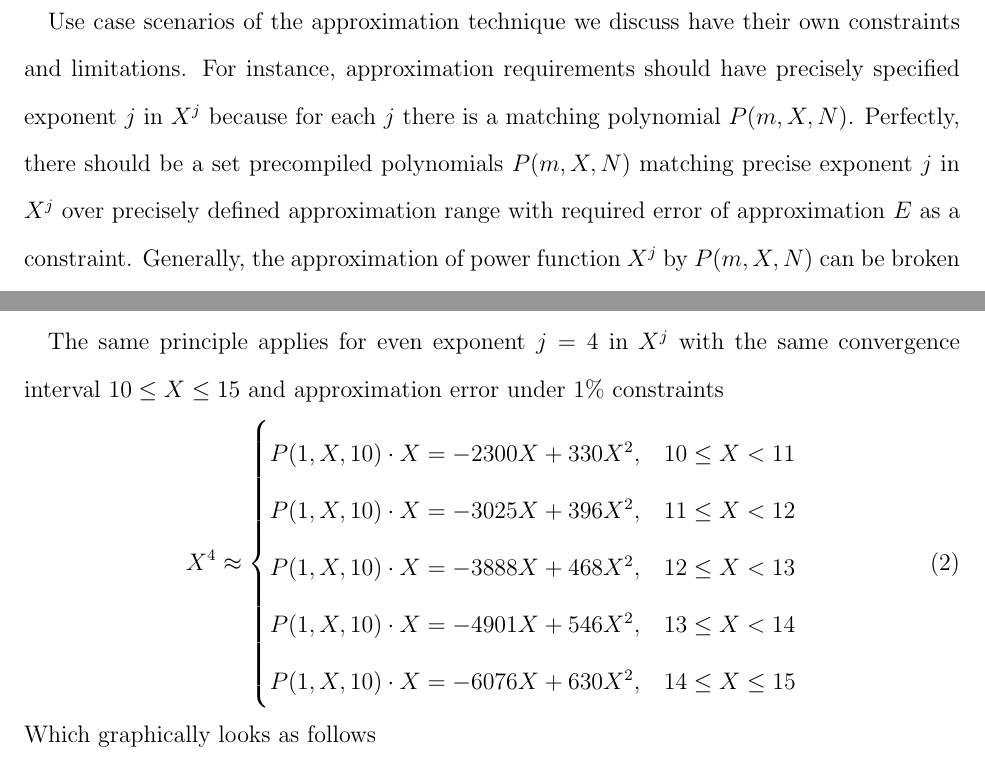
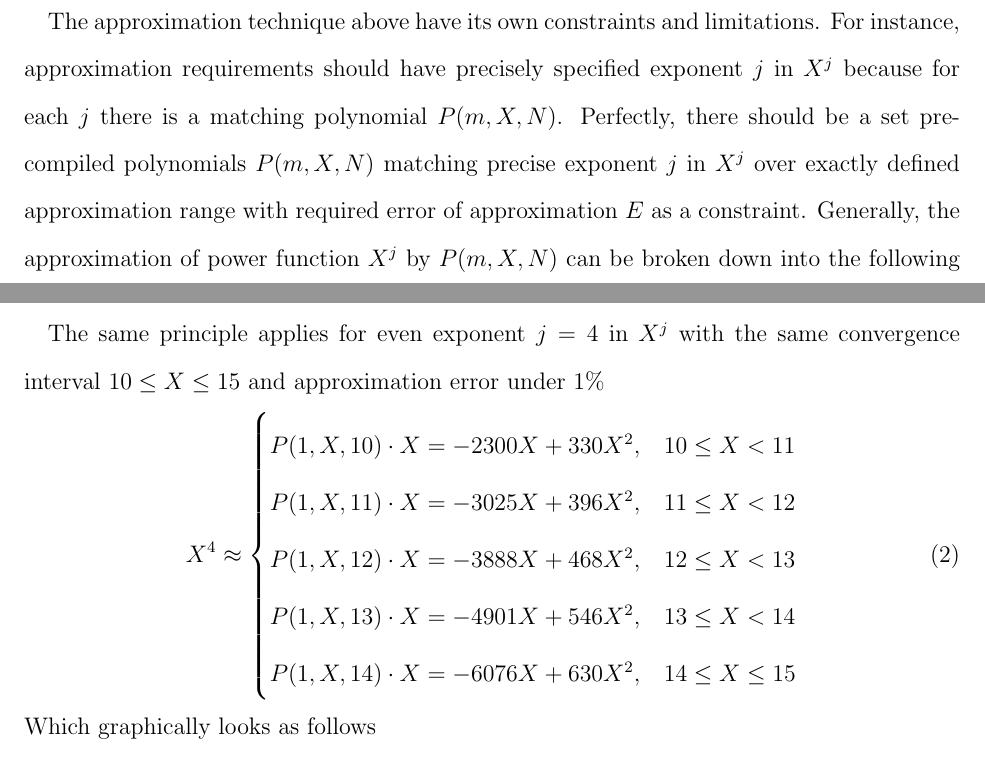
Before and after one commit to kolosovpetro/AnEfficientMethodOfSplineApproximation, a LaTeX paper (src/AnEfficientMethodOfSplineApproximation.tex, which reads src/sections/04_use_cases.tex): two parts of pages 9 and 11 of 14, joined at a grey line, cut at the place of the change. Compiled offline with pdfLaTeX.

Commit message:
typos fix | labels | improve the flow

```diff
--- a/src/sections/04_use_cases.tex
+++ b/src/sections/04_use_cases.tex
@@ -1,8 +1,8 @@
-Use case scenarios of the approximation technique we discuss have their own constraints and limitations.
+The approximation technique above have its own constraints and limitations.
 For instance, approximation requirements should have precisely specified exponent $j$ in $X^j$ because
 for each $j$ there is a matching polynomial $P(m,X,N)$.
 Perfectly, there should be a set precompiled polynomials $P(m,X,N)$ matching precise exponent $j$ in $X^j$ over
-precisely defined approximation range with required error of approximation $E$ as a constraint.
+exactly defined approximation range with required error of approximation $E$ as a constraint.
 Generally, the approximation of power function $X^j$ by $P(m,X,N)$ can be broken down into the following steps
 \begin{enumerate}
     \item Define the exponent $j$ in $X^j$
@@ -58,15 +58,15 @@ Graphically, this linear approximation of cubes looks as follows
 where the spline knots are integers in the range $10 \leq N \leq 14$.
 
 The same principle applies for even exponent $j=4$ in $X^j$ with the same convergence interval $10 \leq X \leq 15$
-and approximation error under $1\%$ constraints
+and approximation error under $1\%$
 \begin{align}
     X^4 \approx
     \begin{cases}
         P(1,X,10) \cdot X = -2300X + 330X^2, & 10 \leq X < 11 \\
-        P(1,X,10) \cdot X = -3025X + 396X^2, & 11 \leq X < 12 \\
-        P(1,X,10) \cdot X = -3888X + 468X^2, & 12 \leq X < 13 \\
-        P(1,X,10) \cdot X = -4901X + 546X^2, & 13 \leq X < 14 \\
-        P(1,X,10) \cdot X = -6076X + 630X^2, & 14 \leq X \leq 15
+        P(1,X,11) \cdot X = -3025X + 396X^2, & 11 \leq X < 12 \\
+        P(1,X,12) \cdot X = -3888X + 468X^2, & 12 \leq X < 13 \\
+        P(1,X,13) \cdot X = -4901X + 546X^2, & 13 \leq X < 14 \\
+        P(1,X,14) \cdot X = -6076X + 630X^2, & 14 \leq X \leq 15
     \end{cases}
     \label{eq:spline_approximation_fourth_power}
 \end{align}
```
Also changed, not shown: src/sections/conclusions.tex (+1 -1 lines), CHANGELOG.md, README.md, out/AnEfficientMethodOfSplineApproximation.pdf, src/sections/04_use_cases.tex (6 more changed lines).
